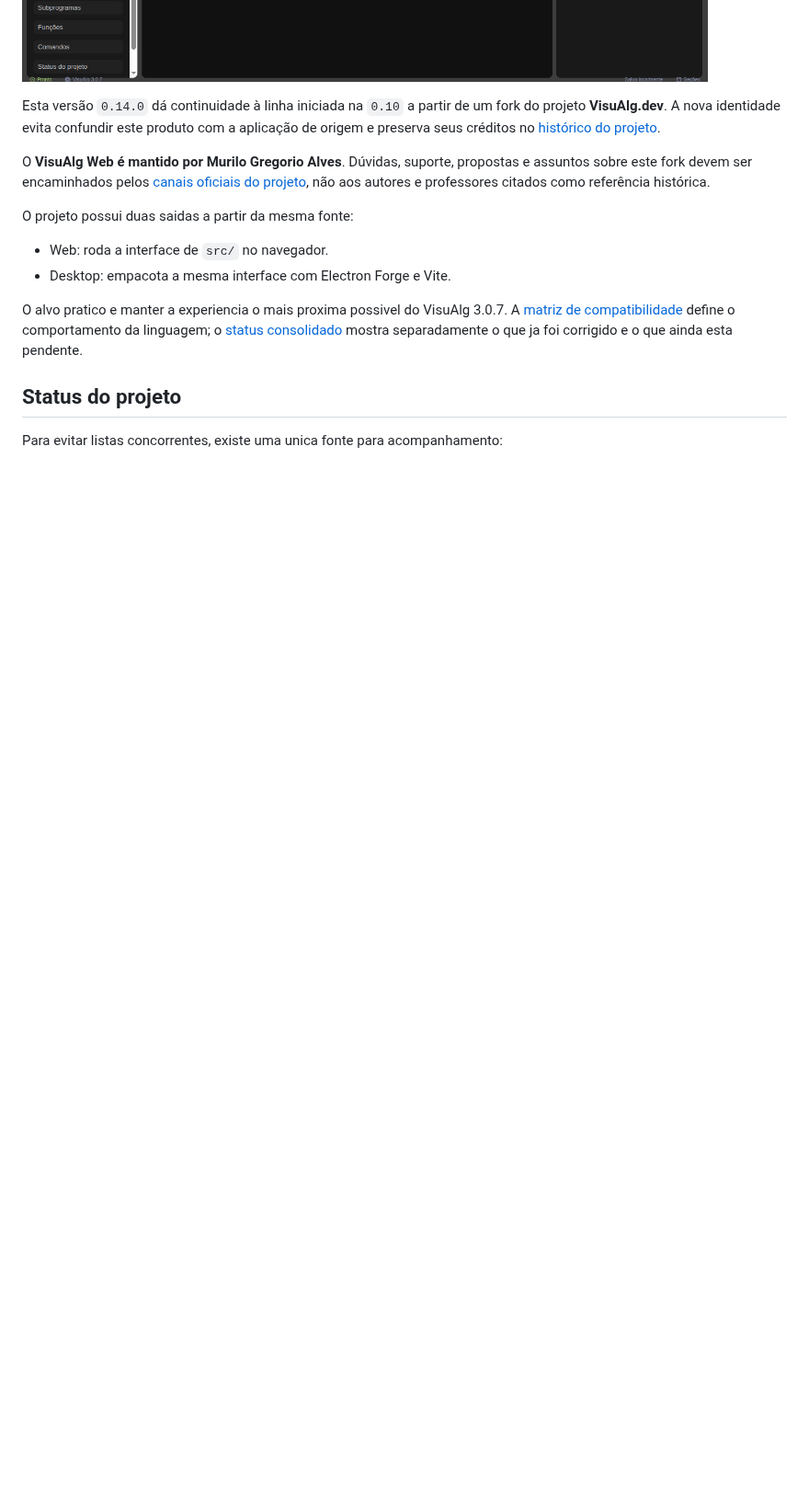
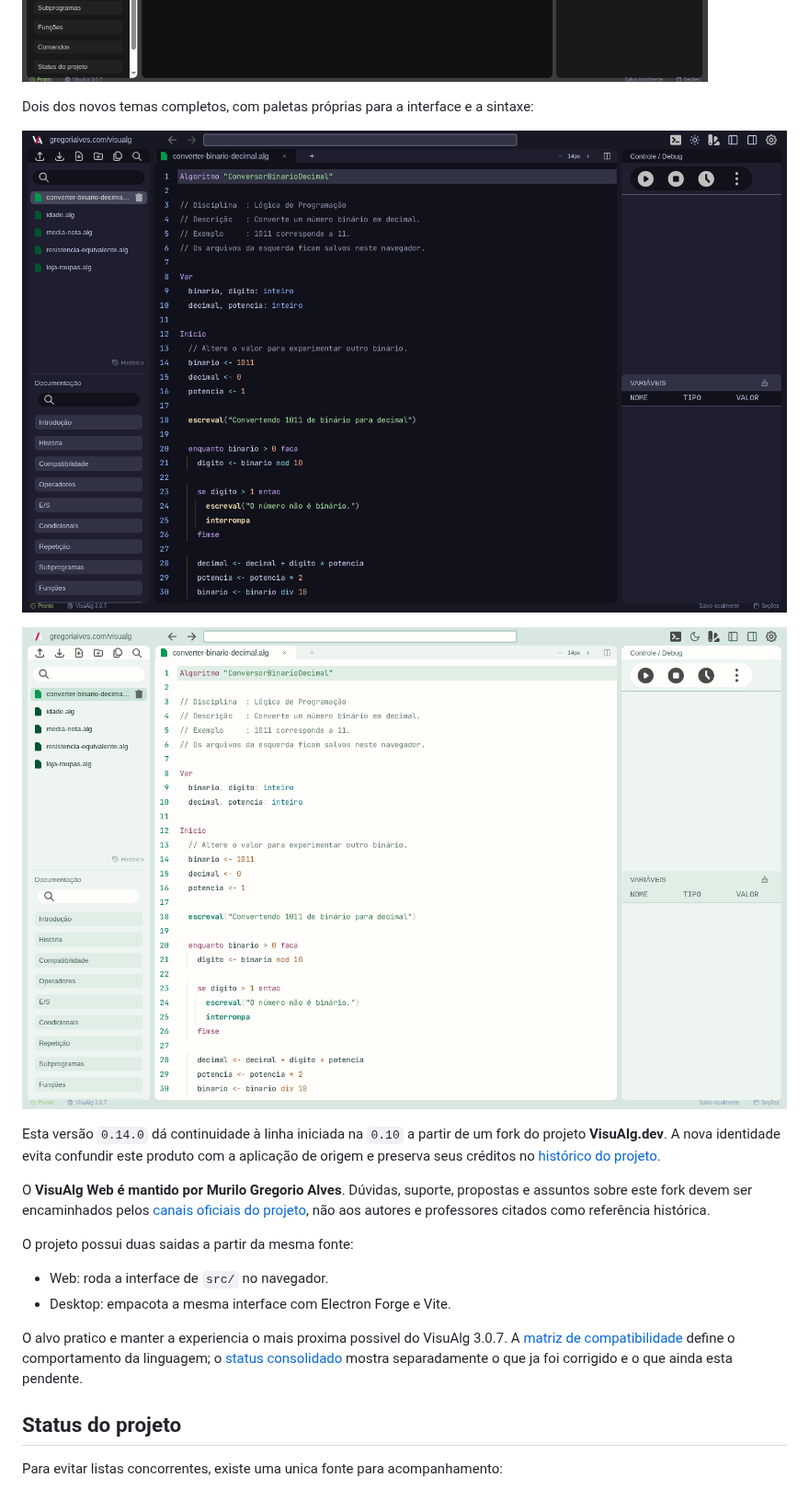
Before and after one commit to Gregorio-A/visualg-web, a Markdown page: README.md, the part around one of its changes. Shown at 92% size. Rendered like a GitHub page; pictures changed too: img/interface-tema-mocha.png (added), img/interface-tema-paper.png (added); blank space fills up the shorter version.

Commit message:
Add scalable editor spacing, bundled fonts and distinct themes

```diff
--- a/README.md
+++ b/README.md
@@ -26,6 +26,12 @@ A interface também se adapta a telas estreitas e roda como aplicativo Electron:
 <img src="img/interface-mobile-2026.png" width="260" alt="Editor do VisuAlg em uma tela de celular">
 
 ![VisuAlg como aplicativo Electron](img/interface-electron-2026.png)
+
+Dois dos novos temas completos, com paletas próprias para a interface e a sintaxe:
+
+![Editor no tema escuro Catppuccin Mocha](img/interface-tema-mocha.png)
+
+![Editor no tema claro Paper & Ink](img/interface-tema-paper.png)
 
 Esta versão `0.14.0` dá continuidade à linha iniciada na `0.10` a partir de um
 fork do projeto **VisuAlg.dev**. A nova identidade
```
Also changed, not shown: other parts of README.md (+4 -2 lines), 11 other files.
